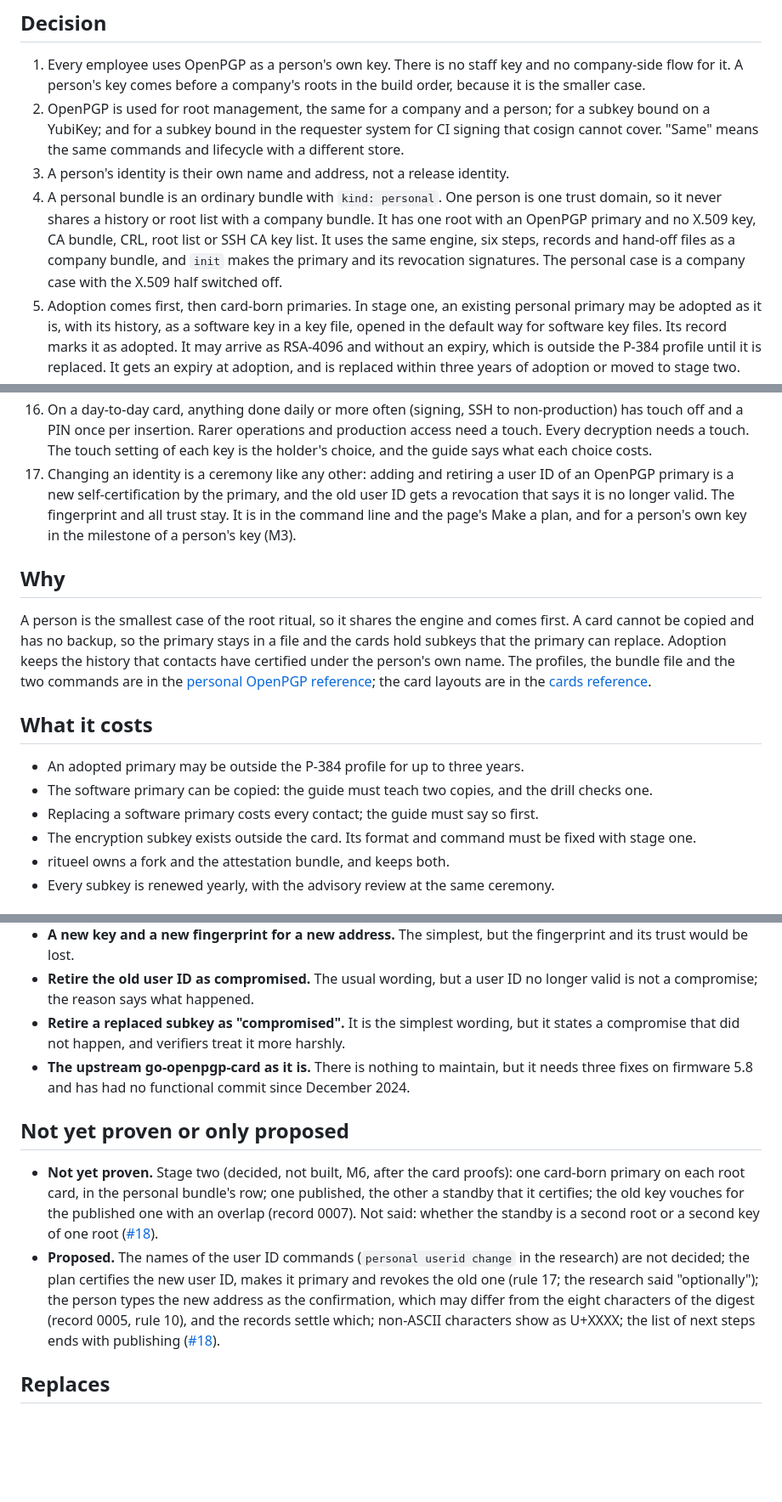
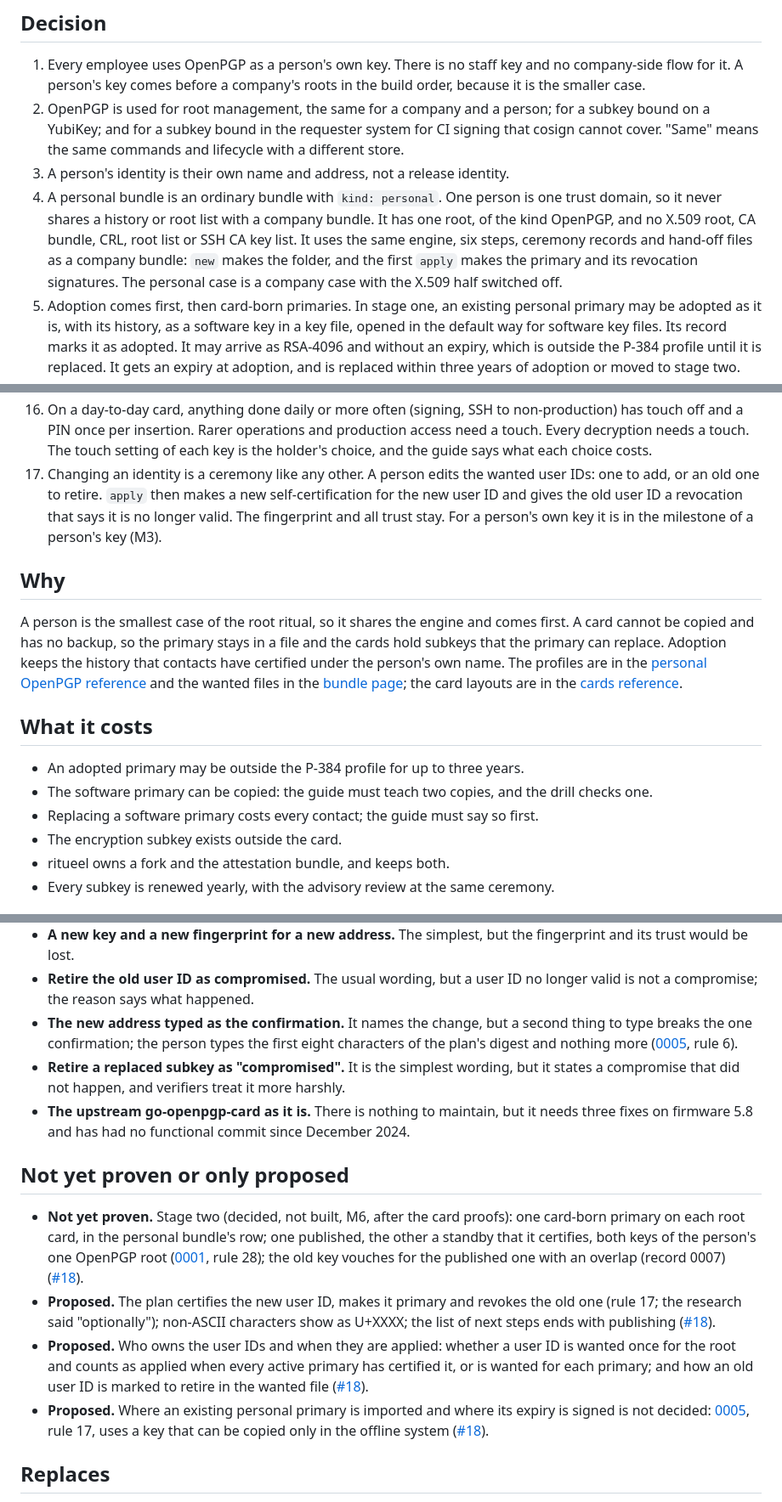
Before and after one commit to truvity/ritueel, a Markdown page: docs/decisions/0008-a-persons-own-key.md, 3 parts joined by grey strips. Shown at 85% size. GitHub-like rendering; blank space fills up the shorter version.

Commit message:
docs(decisions): put the person's key in the wanted files and apply in record 0008
Rule 4: one root of the kind OpenPGP; new makes the folder, the first apply makes the primary.
Rule 17: a person edits the wanted user IDs and apply does the rest.
Roads not taken: the new address typed as the confirmation.
Stage two: both keys belong to the person's one OpenPGP root.
Proposed: user IDs ownership (#18); where an existing primary is imported (#18); two older Proposed lines are cut to what is still open.
Link to the bundle page for the wanted files.

Co-Authored-By: Claude <noreply@anthropic.com>

```diff
--- a/docs/decisions/0008-a-persons-own-key.md
+++ b/docs/decisions/0008-a-persons-own-key.md
@@ -8,7 +8,7 @@
 1. Every employee uses OpenPGP as a person's own key. There is no staff key and no company-side flow for it. A person's key comes before a company's roots in the build order, because it is the smaller case.
 2. OpenPGP is used for root management, the same for a company and a person; for a subkey bound on a YubiKey; and for a subkey bound in the requester system for CI signing that cosign cannot cover. "Same" means the same commands and lifecycle with a different store.
 3. A person's identity is their own name and address, not a release identity.
-4. A personal bundle is an ordinary bundle with `kind: personal`. One person is one trust domain, so it never shares a history or root list with a company bundle. It has one root with an OpenPGP primary and no X.509 key, CA bundle, CRL, root list or SSH CA key list. It uses the same engine, six steps, records and hand-off files as a company bundle, and `init` makes the primary and its revocation signatures. The personal case is a company case with the X.509 half switched off.
+4. A personal bundle is an ordinary bundle with `kind: personal`. One person is one trust domain, so it never shares a history or root list with a company bundle. It has one root, of the kind OpenPGP, and no X.509 root, CA bundle, CRL, root list or SSH CA key list. It uses the same engine, six steps, ceremony records and hand-off files as a company bundle: `new` makes the folder, and the first `apply` makes the primary and its revocation signatures. The personal case is a company case with the X.509 half switched off.
 5. Adoption comes first, then card-born primaries. In stage one, an existing personal primary may be adopted as it is, with its history, as a software key in a key file, opened in the default way for software key files. Its record marks it as adopted. It may arrive as RSA-4096 and without an expiry, which is outside the P-384 profile until it is replaced. It gets an expiry at adoption, and is replaced within three years of adoption or moved to stage two.
 6. A person's primary is certify-only, OpenPGP version 4, ECDSA P-384. It lives in the software store, in the encrypted file backend, offline. Until stage two it is not on a card, not in 1Password and not in the system keyring. The records say it can be copied. The guide says to keep two encrypted copies in different places, and the restore drill checks one.
 7. Each day-to-day card gets its own set of a signing subkey and an authentication subkey, born in one ceremony on the card's OpenPGP applet, with the card as requester and the primary binding each. The signing subkey carries its back-signature. The authentication subkey serves SSH through gpg-agent. gpg and scdaemon use both directly. Copying one set to several cards is Backlog, on demand only.
@@ -21,18 +21,18 @@
 14. The output is the person's public certificate as binary and armoured files, to import into gpg. ritueel can send it to the listed keyservers and prints how to add it to a code host ([0011](0011-publishing-and-what-to-do-after-a-ceremony.md)). No package is built. A person with no card can run a personal bundle for a drill, with the subkey in software, as a test.
 15. A passkey for an employer's sign-in may live on a person's own day-to-day card.
 16. On a day-to-day card, anything done daily or more often (signing, SSH to non-production) has touch off and a PIN once per insertion. Rarer operations and production access need a touch. Every decryption needs a touch. The touch setting of each key is the holder's choice, and the guide says what each choice costs.
-17. Changing an identity is a ceremony like any other: adding and retiring a user ID of an OpenPGP primary is a new self-certification by the primary, and the old user ID gets a revocation that says it is no longer valid. The fingerprint and all trust stay. It is in the command line and the page's Make a plan, and for a person's own key in the milestone of a person's key (M3).
+17. Changing an identity is a ceremony like any other. A person edits the wanted user IDs: one to add, or an old one to retire. `apply` then makes a new self-certification for the new user ID and gives the old user ID a revocation that says it is no longer valid. The fingerprint and all trust stay. For a person's own key it is in the milestone of a person's key (M3).
 
 ## Why
 
-A person is the smallest case of the root ritual, so it shares the engine and comes first. A card cannot be copied and has no backup, so the primary stays in a file and the cards hold subkeys that the primary can replace. Adoption keeps the history that contacts have certified under the person's own name. The profiles, the bundle file and the two commands are in the [personal OpenPGP reference](/reference/personal-openpgp/); the card layouts are in the [cards reference](/reference/cards/).
+A person is the smallest case of the root ritual, so it shares the engine and comes first. A card cannot be copied and has no backup, so the primary stays in a file and the cards hold subkeys that the primary can replace. Adoption keeps the history that contacts have certified under the person's own name. The profiles are in the [personal OpenPGP reference](/reference/personal-openpgp/) and the wanted files in the [bundle page](/reference/bundle/); the card layouts are in the [cards reference](/reference/cards/).
 
 ## What it costs
 
 - An adopted primary may be outside the P-384 profile for up to three years.
 - The software primary can be copied: the guide must teach two copies, and the drill checks one.
 - Replacing a software primary costs every contact; the guide must say so first.
-- The encryption subkey exists outside the card. Its format and command must be fixed with stage one.
+- The encryption subkey exists outside the card.
 - ritueel owns a fork and the attestation bundle, and keeps both.
 - Every subkey is renewed yearly, with the advisory review at the same ceremony.
 
@@ -54,13 +54,16 @@ A person is the smallest case of the root ritual, so it shares the engine and co
 - **Replace a primary every six years.** It halves the cost, but the number is invented and no standard gives it.
 - **A new key and a new fingerprint for a new address.** The simplest, but the fingerprint and its trust would be lost.
 - **Retire the old user ID as compromised.** The usual wording, but a user ID no longer valid is not a compromise; the reason says what happened.
+- **The new address typed as the confirmation.** It names the change, but a second thing to type breaks the one confirmation; the person types the first eight characters of the plan's digest and nothing more ([0005](0005-a-ceremony-and-where-it-runs.md), rule 6).
 - **Retire a replaced subkey as "compromised".** It is the simplest wording, but it states a compromise that did not happen, and verifiers treat it more harshly.
 - **The upstream go-openpgp-card as it is.** There is nothing to maintain, but it needs three fixes on firmware 5.8 and has had no functional commit since December 2024.
 
 ## Not yet proven or only proposed
 
-- **Not yet proven.** Stage two (decided, not built, M6, after the card proofs): one card-born primary on each root card, in the personal bundle's row; one published, the other a standby that it certifies; the old key vouches for the published one with an overlap (record 0007). Not said: whether the standby is a second root or a second key of one root ([#18](https://github.com/truvity/ritueel/issues/18)).
-- **Proposed.** The names of the user ID commands (`personal userid change` in the research) are not decided; the plan certifies the new user ID, makes it primary and revokes the old one (rule 17; the research said "optionally"); the person types the new address as the confirmation, which may differ from the eight characters of the digest (record 0005, rule 10), and the records settle which; non-ASCII characters show as U+XXXX; the list of next steps ends with publishing ([#18](https://github.com/truvity/ritueel/issues/18)).
+- **Not yet proven.** Stage two (decided, not built, M6, after the card proofs): one card-born primary on each root card, in the personal bundle's row; one published, the other a standby that it certifies, both keys of the person's one OpenPGP root ([0001](0001-what-ritueel-is.md), rule 28); the old key vouches for the published one with an overlap (record 0007) ([#18](https://github.com/truvity/ritueel/issues/18)).
+- **Proposed.** The plan certifies the new user ID, makes it primary and revokes the old one (rule 17; the research said "optionally"); non-ASCII characters show as U+XXXX; the list of next steps ends with publishing ([#18](https://github.com/truvity/ritueel/issues/18)).
+- **Proposed.** Who owns the user IDs and when they are applied: whether a user ID is wanted once for the root and counts as applied when every active primary has certified it, or is wanted for each primary; and how an old user ID is marked to retire in the wanted file ([#18](https://github.com/truvity/ritueel/issues/18)).
+- **Proposed.** Where an existing personal primary is imported and where its expiry is signed is not decided: [0005](0005-a-ceremony-and-where-it-runs.md), rule 17, uses a key that can be copied only in the offline system ([#18](https://github.com/truvity/ritueel/issues/18)).
 
 ## Replaces
 
```
Also changed, not shown: other parts of docs/decisions/0008-a-persons-own-key.md (+1 -1 lines).
